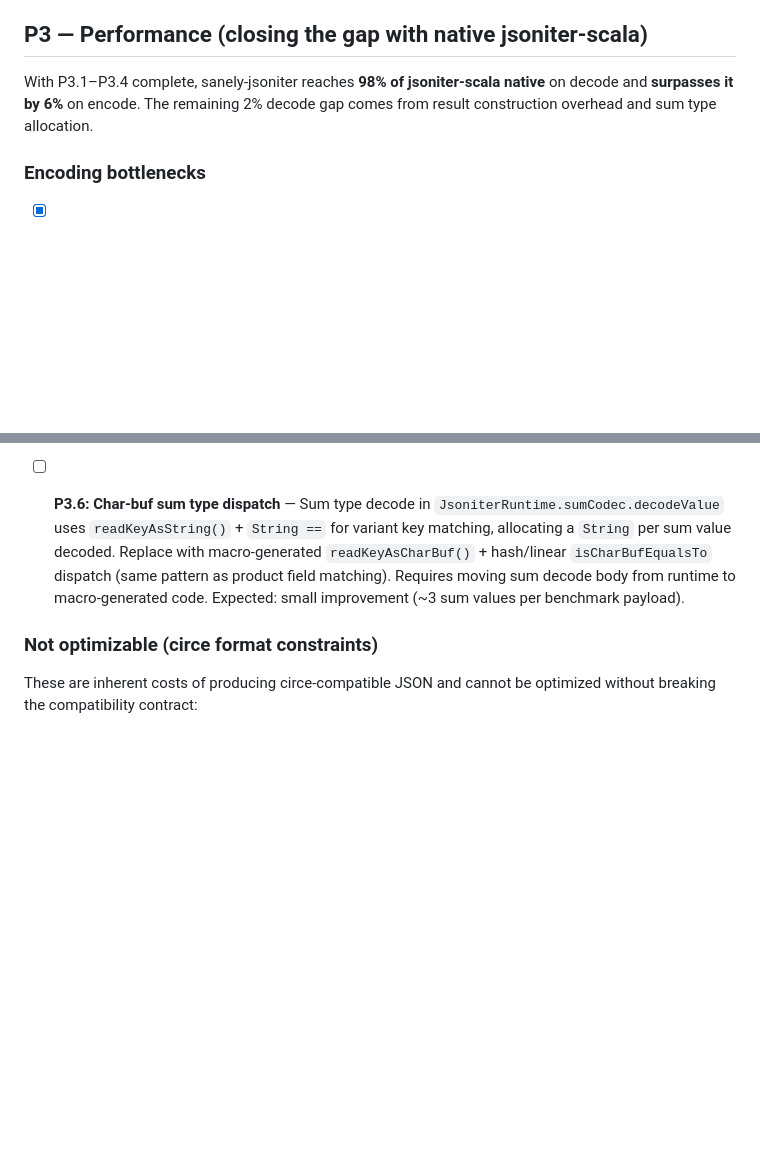
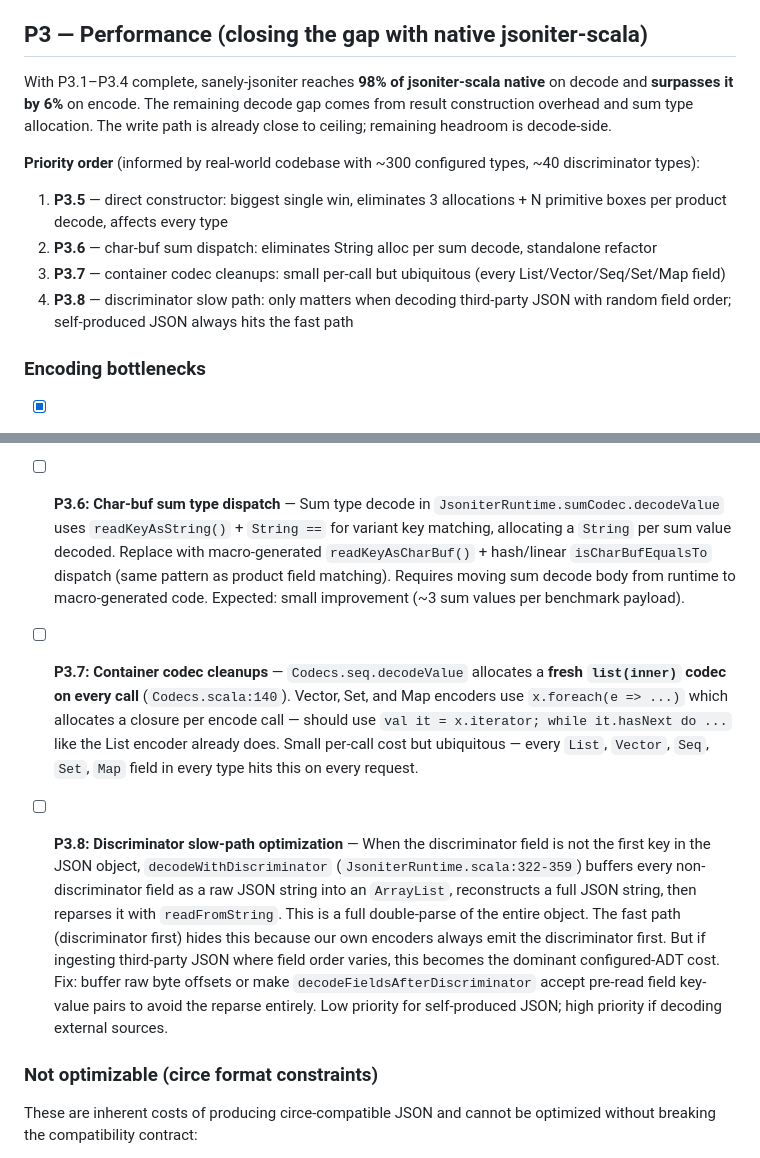
Before and after one commit to nguyenyou/circe-sanely-auto, a Markdown page: sanely-jsoniter/ROADMAP.md, 2 parts joined by grey strips. Drawn GitHub-style; blank space fills up the shorter version.

Commit message:
docs: add P3.7 (container cleanups) and P3.8 (discriminator slow path) to roadmap
Add two new performance items from code review:
- P3.7: fix per-call allocations in Codecs (seq creates fresh codec,
  Vector/Set/Map use foreach closures instead of iterators)
- P3.8: eliminate double-parse in discriminator slow path when
  discriminator field is not first in JSON object

Also add priority ordering informed by real-world codebase usage
(~300 configured types, ~40 discriminator types).

Co-Authored-By: Claude Opus 4.6 <noreply@anthropic.com>

```diff
--- a/sanely-jsoniter/ROADMAP.md
+++ b/sanely-jsoniter/ROADMAP.md
@@ -66,7 +66,13 @@ Real codebases use configured derivation for the vast majority of types (default
 
 ## P3 — Performance (closing the gap with native jsoniter-scala)
 
-With P3.1–P3.4 complete, sanely-jsoniter reaches **98% of jsoniter-scala native** on decode and **surpasses it by 6%** on encode. The remaining 2% decode gap comes from result construction overhead and sum type allocation.
+With P3.1–P3.4 complete, sanely-jsoniter reaches **98% of jsoniter-scala native** on decode and **surpasses it by 6%** on encode. The remaining decode gap comes from result construction overhead and sum type allocation. The write path is already close to ceiling; remaining headroom is decode-side.
+
+**Priority order** (informed by real-world codebase with ~300 configured types, ~40 discriminator types):
+1. **P3.5** — direct constructor: biggest single win, eliminates 3 allocations + N primitive boxes per product decode, affects every type
+2. **P3.6** — char-buf sum dispatch: eliminates String alloc per sum decode, standalone refactor
+3. **P3.7** — container codec cleanups: small per-call but ubiquitous (every List/Vector/Seq/Set/Map field)
+4. **P3.8** — discriminator slow path: only matters when decoding third-party JSON with random field order; self-produced JSON always hits the fast path
 
 ### Encoding bottlenecks
 
@@ -84,6 +90,10 @@ With P3.1–P3.4 complete, sanely-jsoniter reaches **98% of jsoniter-scala nativ
 
 - [ ] **P3.6: Char-buf sum type dispatch** — Sum type decode in `JsoniterRuntime.sumCodec.decodeValue` uses `readKeyAsString()` + `String ==` for variant key matching, allocating a `String` per sum value decoded. Replace with macro-generated `readKeyAsCharBuf()` + hash/linear `isCharBufEqualsTo` dispatch (same pattern as product field matching). Requires moving sum decode body from runtime to macro-generated code. Expected: small improvement (~3 sum values per benchmark payload).
 
+- [ ] **P3.7: Container codec cleanups** — `Codecs.seq.decodeValue` allocates a **fresh `list(inner)` codec on every call** (`Codecs.scala:140`). Vector, Set, and Map encoders use `x.foreach(e => ...)` which allocates a closure per encode call — should use `val it = x.iterator; while it.hasNext do ...` like the List encoder already does. Small per-call cost but ubiquitous — every `List`, `Vector`, `Seq`, `Set`, `Map` field in every type hits this on every request.
+
+- [ ] **P3.8: Discriminator slow-path optimization** — When the discriminator field is not the first key in the JSON object, `decodeWithDiscriminator` (`JsoniterRuntime.scala:322-359`) buffers every non-discriminator field as a raw JSON string into an `ArrayList`, reconstructs a full JSON string, then reparses it with `readFromString`. This is a full double-parse of the entire object. The fast path (discriminator first) hides this because our own encoders always emit the discriminator first. But if ingesting third-party JSON where field order varies, this becomes the dominant configured-ADT cost. Fix: buffer raw byte offsets or make `decodeFieldsAfterDiscriminator` accept pre-read field key-value pairs to avoid the reparse entirely. Low priority for self-produced JSON; high priority if decoding external sources.
+
 ### Not optimizable (circe format constraints)
 
 These are inherent costs of producing circe-compatible JSON and cannot be optimized without breaking the compatibility contract:
```
